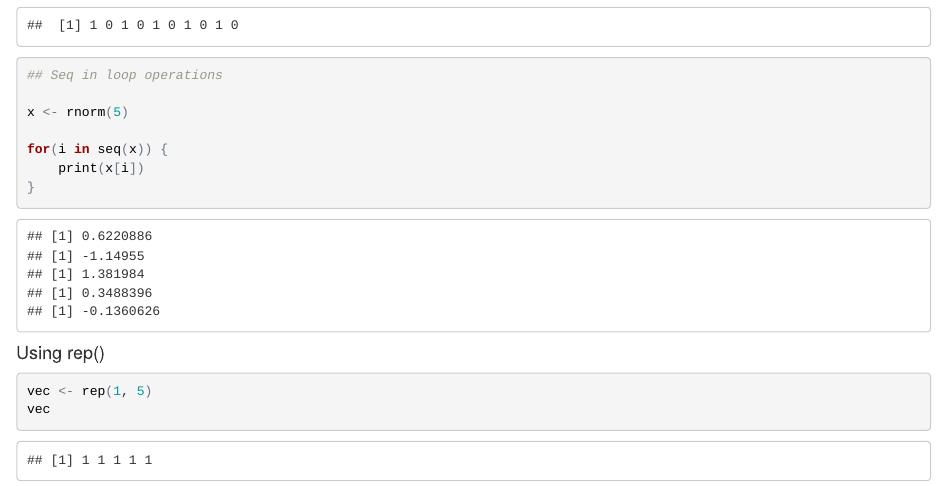
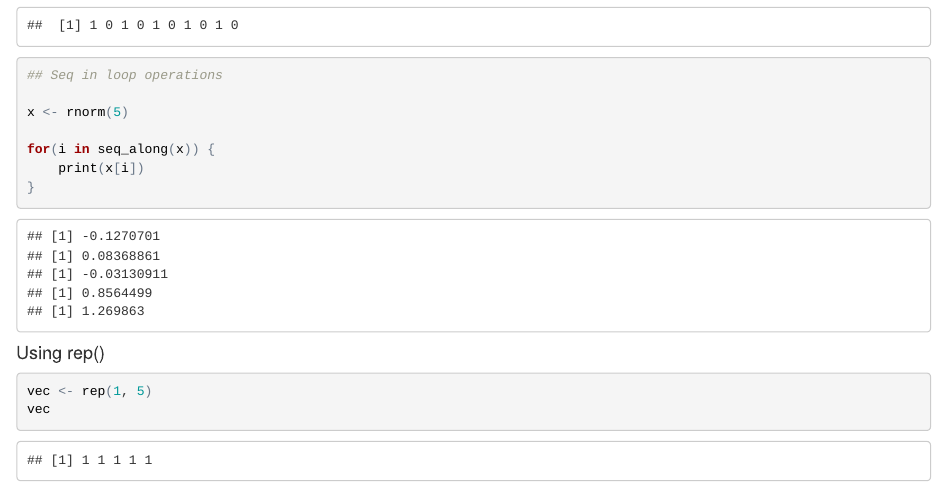
Before and after one commit to nvenkataraman1/RProgrammingWorkshop, an R Markdown document (sessions/w2/README.rmd): the page in a window 1100 px wide, from 7150 px down. The pictures show the output file sessions/w2/README.html that the author committed with the source, opened offline.

Commit message:
corrected seq to seq_along in for loop

```diff
--- a/sessions/w2/README.rmd
+++ b/sessions/w2/README.rmd
@@ -251,7 +251,7 @@ vec_3 + vec_1
 
 x <- rnorm(5)
 
-for(i in seq(x)) {
+for(i in seq_along(x)) {
     print(x[i])
 }
 
```
Also changed, not shown: sessions/w2/README.html.
